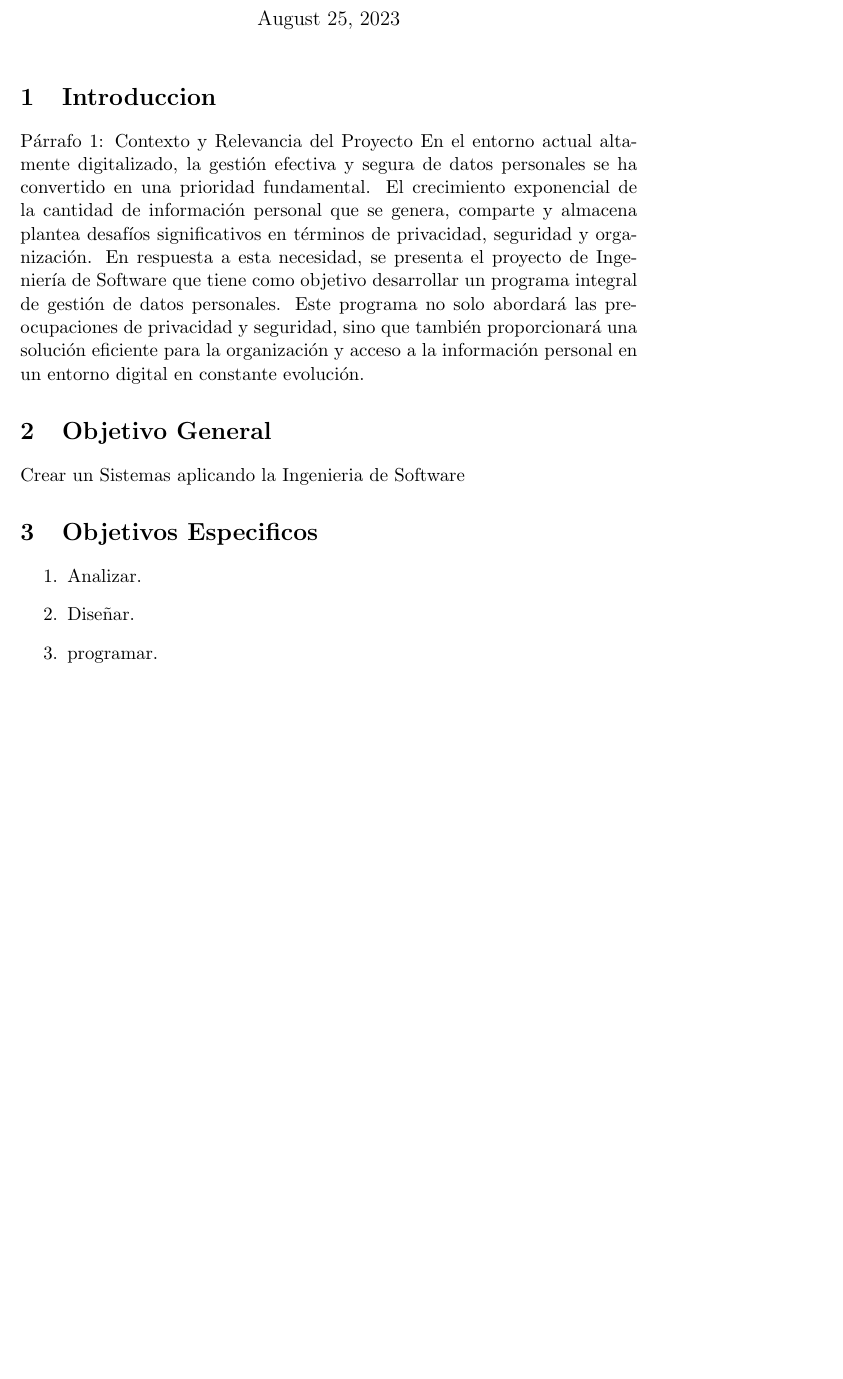
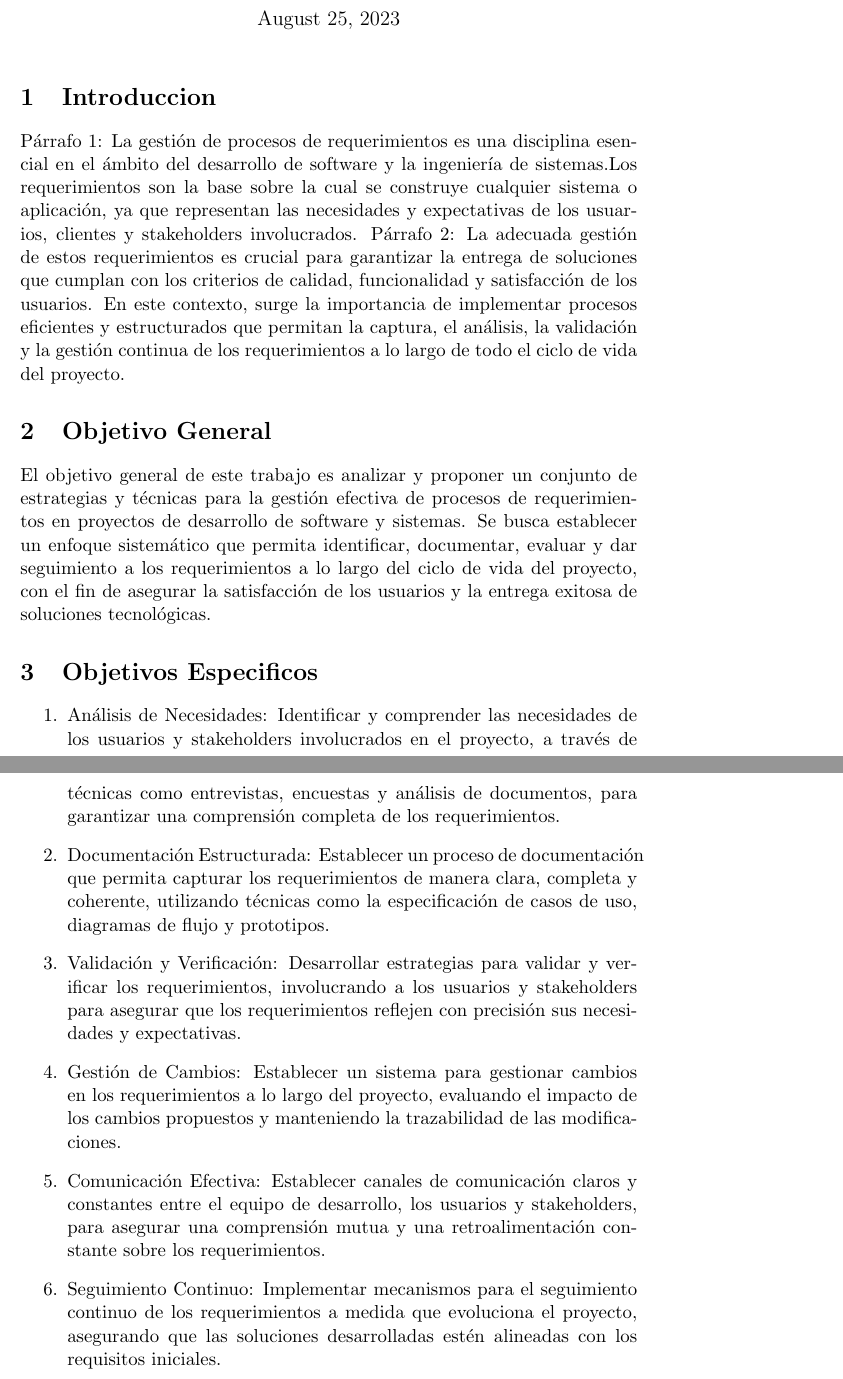
Before and after one commit to Dilanpc98/Ing_Sofware, a LaTeX document (Ing_Software/GestionDeProcesoRequerimiento.tex): part of the page before the commit and two parts of pages 1 and 2 of 2 after it, the two joined at a grey line, cut so that both start at the same text, the shorter picture padded with empty space. Compiled offline with pdfLaTeX.

Commit message:
Update GestionDeProcesoRequerimiento.tex

```diff
--- a/Ing_Software/GestionDeProcesoRequerimiento.tex
+++ b/Ing_Software/GestionDeProcesoRequerimiento.tex
@@ -4,25 +4,28 @@
 \usepackage{graphicx}
 
 
-\title{ Sistema XXXX}
-\author{ Stalin Francis, Daniel Ochoa }
+\title{ Gestión de Procesos de requerimientos}
+\author{ Dilan Garcia, Patrick Loor, Ariana Chicaiza, Maria Mena, Cijel Espinoza, Bruno Intriago }
 \date{\today}
 
 \begin{document}
 \maketitle
 \section{Introduccion}
 
-Párrafo 1: Contexto y Relevancia del Proyecto
-En el entorno actual altamente digitalizado, la gestión efectiva y segura de datos personales se ha convertido en una prioridad fundamental. El crecimiento exponencial de la cantidad de información personal que se genera, comparte y almacena plantea desafíos significativos en términos de privacidad, seguridad y organización. En respuesta a esta necesidad, se presenta el proyecto de Ingeniería de Software que tiene como objetivo desarrollar un programa integral de gestión de datos personales. Este programa no solo abordará las preocupaciones de privacidad y seguridad, sino que también proporcionará una solución eficiente para la organización y acceso a la información personal en un entorno digital en constante evolución.
+Párrafo 1: La gestión de procesos de requerimientos es una disciplina esencial en el ámbito del desarrollo de software y la ingeniería de sistemas.Los requerimientos son la base sobre la cual se construye cualquier sistema o aplicación, ya que representan las necesidades y expectativas de los usuarios, clientes y stakeholders involucrados.
+Párrafo 2: La adecuada gestión de estos requerimientos es crucial para garantizar la entrega de soluciones que cumplan con los criterios de calidad, funcionalidad y satisfacción de los usuarios. En este contexto, surge la importancia de implementar procesos eficientes y estructurados que permitan la captura, el análisis, la validación y la gestión continua de los requerimientos a lo largo de todo el ciclo de vida del proyecto.
 \section{Objetivo General}
-Crear un Sistemas aplicando la Ingenieria de Software
+
+El objetivo general de este trabajo es analizar y proponer un conjunto de estrategias y técnicas para la gestión efectiva de procesos de requerimientos en proyectos de desarrollo de software y sistemas. Se busca establecer un enfoque sistemático que permita identificar, documentar, evaluar y dar seguimiento a los requerimientos a lo largo del ciclo de vida del proyecto, con el fin de asegurar la satisfacción de los usuarios y la entrega exitosa de soluciones tecnológicas.
 
 \section{Objetivos Especificos}
 \begin{enumerate}
-\item Analizar.
-\item Diseñar.
-\item programar.
-
+\item Análisis de Necesidades: Identificar y comprender las necesidades de los usuarios y stakeholders involucrados en el proyecto, a través de técnicas como entrevistas, encuestas y análisis de documentos, para garantizar una comprensión completa de los requerimientos.
+\item Documentación Estructurada: Establecer un proceso de documentación que permita capturar los requerimientos de manera clara, completa y coherente, utilizando técnicas como la especificación de casos de uso, diagramas de flujo y prototipos.
+\item Validación y Verificación: Desarrollar estrategias para validar y verificar los requerimientos, involucrando a los usuarios y stakeholders para asegurar que los requerimientos reflejen con precisión sus necesidades y expectativas.
+\item Gestión de Cambios: Establecer un sistema para gestionar cambios en los requerimientos a lo largo del proyecto, evaluando el impacto de los cambios propuestos y manteniendo la trazabilidad de las modificaciones.
+\item Comunicación Efectiva: Establecer canales de comunicación claros y constantes entre el equipo de desarrollo, los usuarios y stakeholders, para asegurar una comprensión mutua y una retroalimentación constante sobre los requerimientos.
+\item Seguimiento Continuo: Implementar mecanismos para el seguimiento continuo de los requerimientos a medida que evoluciona el proyecto, asegurando que las soluciones desarrolladas estén alineadas con los requisitos iniciales.
 \end{enumerate}
 
 
```
